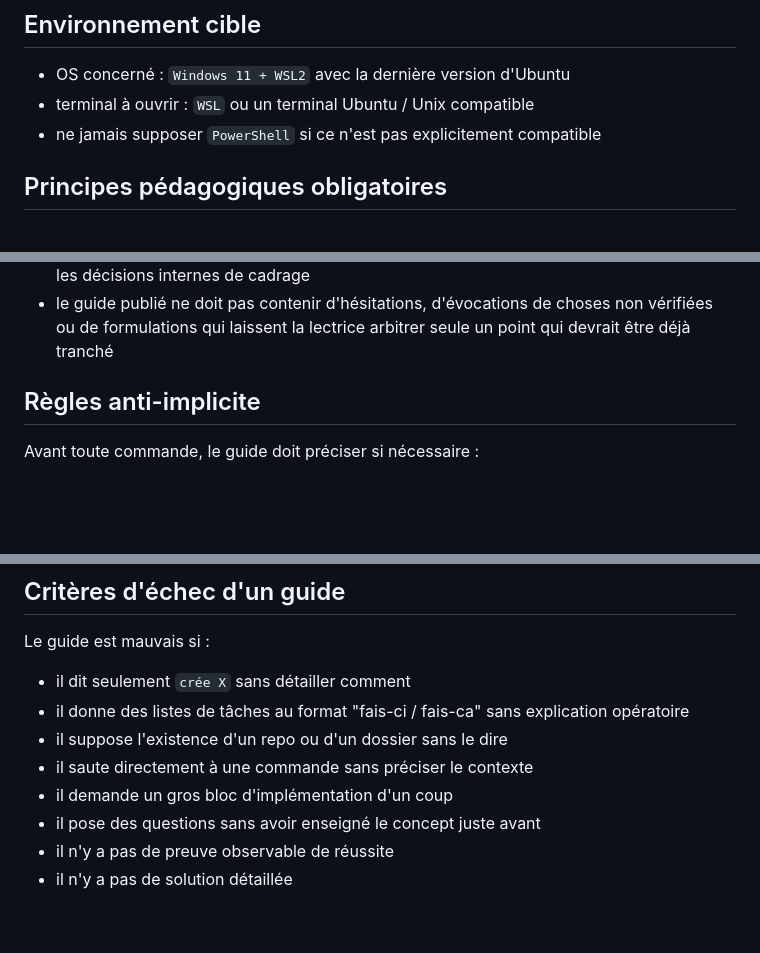
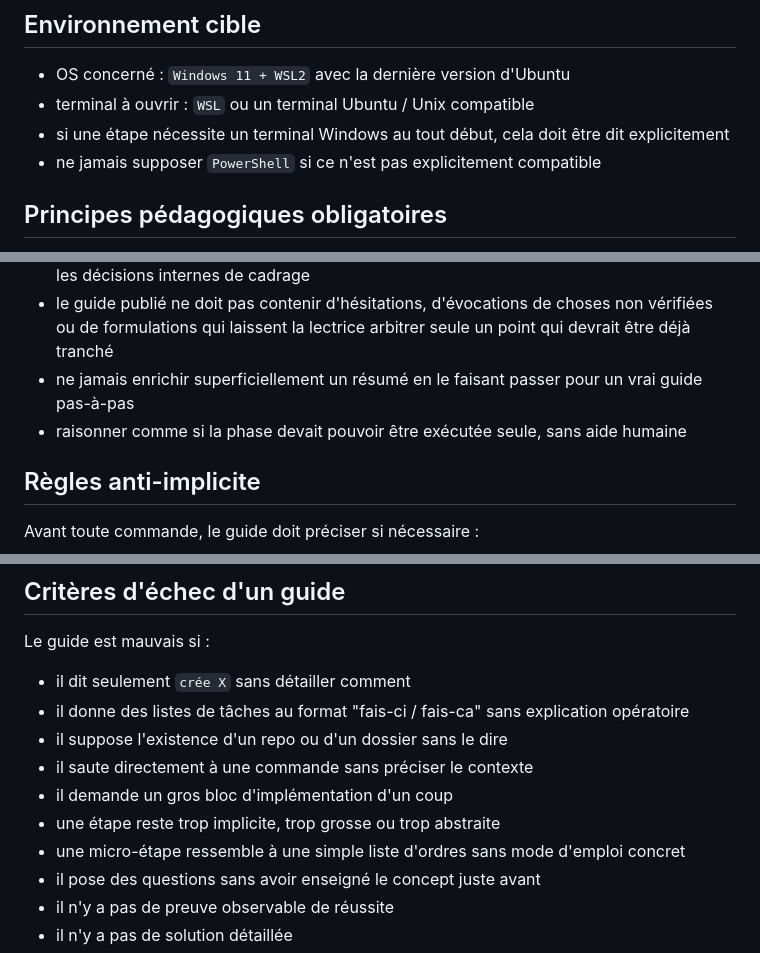
Before and after one commit to VirginieBouvarel/learning-path, a Markdown page: docs/STEP_BY_STEP_GUIDE_SPEC.md, 3 parts joined by grey strips. Rendered like a GitHub page; blank space fills up the shorter version.

Commit message:
docs(specs): harmonisation des specs de phase

```diff
--- a/docs/STEP_BY_STEP_GUIDE_SPEC.md
+++ b/docs/STEP_BY_STEP_GUIDE_SPEC.md
@@ -30,6 +30,7 @@ Cet audit n'est pas un livrable optionnel. Il fait partie du workflow normal de
 
 - OS concerné : `Windows 11 + WSL2` avec la dernière version d'Ubuntu
 - terminal à ouvrir : `WSL` ou un terminal Ubuntu / Unix compatible
+- si une étape nécessite un terminal Windows au tout début, cela doit être dit explicitement
 - ne jamais supposer `PowerShell` si ce n'est pas explicitement compatible
 
 ## Principes pédagogiques obligatoires
@@ -53,6 +54,8 @@ Cet audit n'est pas un livrable optionnel. Il fait partie du workflow normal de
 - toute phase doit viser une valeur utilisateur visible, sauf phase 0 où une valeur technique minimale observable est acceptable
 - le guide publié ne doit jamais commenter sa propre fabrication, ses reports éditoriaux ou les décisions internes de cadrage
 - le guide publié ne doit pas contenir d'hésitations, d'évocations de choses non vérifiées ou de formulations qui laissent la lectrice arbitrer seule un point qui devrait être déjà tranché
+- ne jamais enrichir superficiellement un résumé en le faisant passer pour un vrai guide pas-à-pas
+- raisonner comme si la phase devait pouvoir être exécutée seule, sans aide humaine
 
 ## Règles anti-implicite
 
@@ -229,6 +232,8 @@ Le guide est mauvais si :
 - il suppose l'existence d'un repo ou d'un dossier sans le dire
 - il saute directement à une commande sans préciser le contexte
 - il demande un gros bloc d'implémentation d'un coup
+- une étape reste trop implicite, trop grosse ou trop abstraite
+- une micro-étape ressemble à une simple liste d'ordres sans mode d'emploi concret
 - il pose des questions sans avoir enseigné le concept juste avant
 - il n'y a pas de preuve observable de réussite
 - il n'y a pas de solution détaillée
```
Also changed, not shown: docs/LEARNING_PATH_SPECS.md (+9 -10 lines), docs/TRAME.md (+1 -1 lines).
